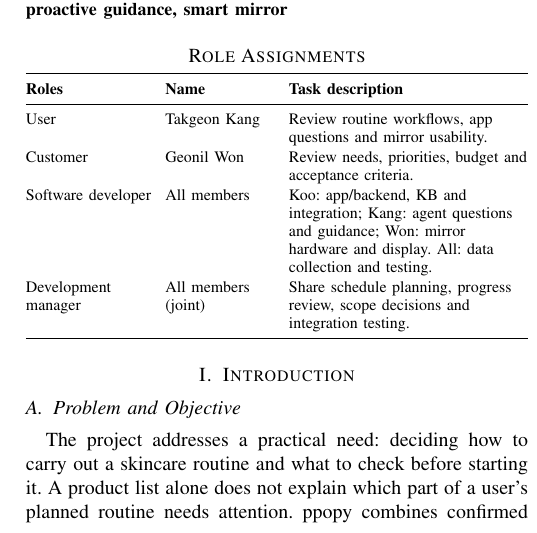
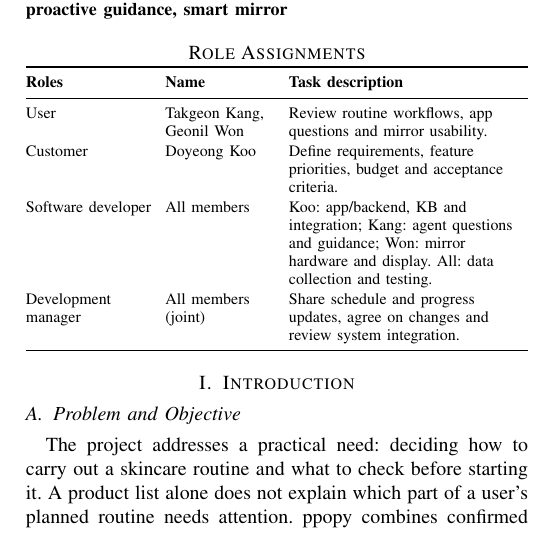
Before and after one commit to rnehdud/ppopy, a LaTeX paper (courses/software-engineering/submissions/phase2/2026-11-06/Ppopy_Submission_A.tex): part of one column of page 1 of 2, cut so that both start at the same text. Compiled offline with pdfLaTeX; a missing font is replaced by an installed copy or a similar font; a LaTeX package or settings file that is missing is left out.

Commit message:
docs: apply the confirmed course role allocation (#7)

```diff
--- a/courses/software-engineering/submissions/phase2/2026-11-06/Ppopy_Submission_A.tex
+++ b/courses/software-engineering/submissions/phase2/2026-11-06/Ppopy_Submission_A.tex
@@ -25,10 +25,10 @@ Team CosMate proposes ppopy to help users decide what to maintain, adjust or che
 \renewcommand{\arraystretch}{1.12}\setlength{\tabcolsep}{3pt}
 \begin{tabularx}{\columnwidth}{@{}>{\hsize=.80\hsize\raggedright\arraybackslash}X>{\hsize=.70\hsize\raggedright\arraybackslash}X>{\hsize=1.50\hsize\raggedright\arraybackslash}X@{}}\toprule
 \textbf{Roles} & \textbf{Name} & \textbf{Task description}\\\midrule
-User & Takgeon Kang & Review routine workflows, app questions and mirror usability.\\
-Customer & Geonil Won & Review needs, priorities, budget and acceptance criteria.\\
+User & Takgeon Kang, Geonil Won & Review routine workflows, app questions and mirror usability.\\
+Customer & Doyeong Koo & Define requirements, feature priorities, budget and acceptance criteria.\\
 Software developer & All members & Koo: app/backend, KB and integration; Kang: agent questions and guidance; Won: mirror hardware and display. All: data collection and testing.\\
-Development manager & All members (joint) & Share schedule planning, progress review, scope decisions and integration testing.\\
+Development manager & All members (joint) & Share schedule and progress updates, agree on changes and review system integration.\\
 \bottomrule
 \end{tabularx}
 }
```
Also changed, not shown: courses/software-engineering/submissions/phase2/2026-11-06/Ppopy_Submission_B.tex (+3 -3 lines), README.md, courses/software-engineering/submissions/phase2/2026-11-06/README.md.
